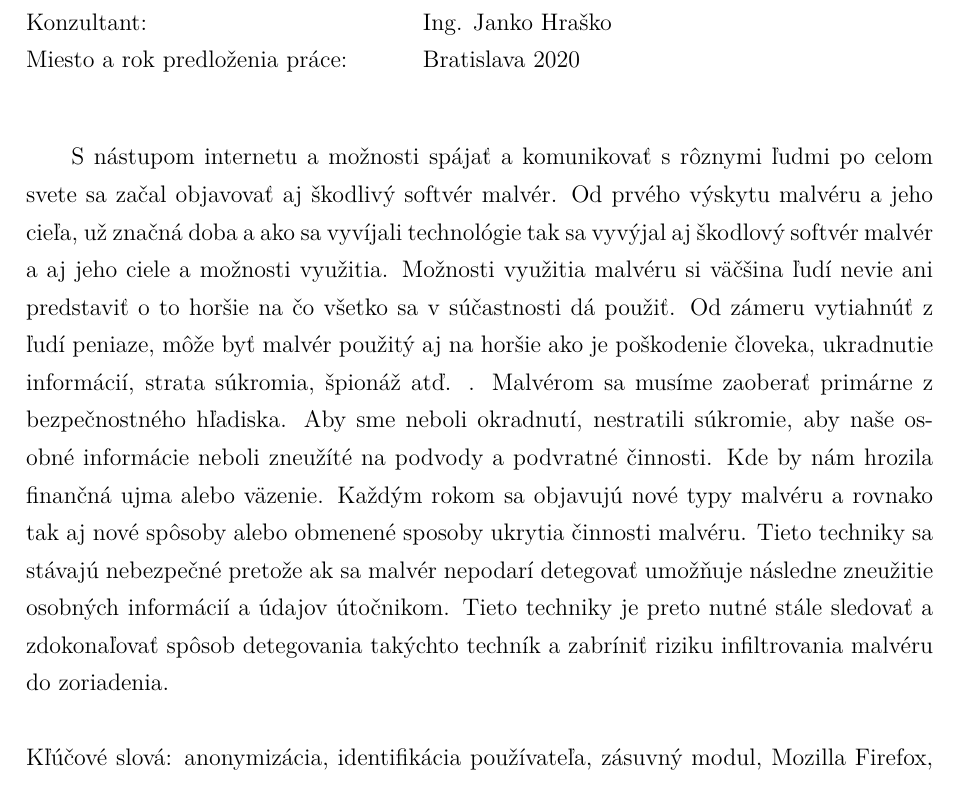
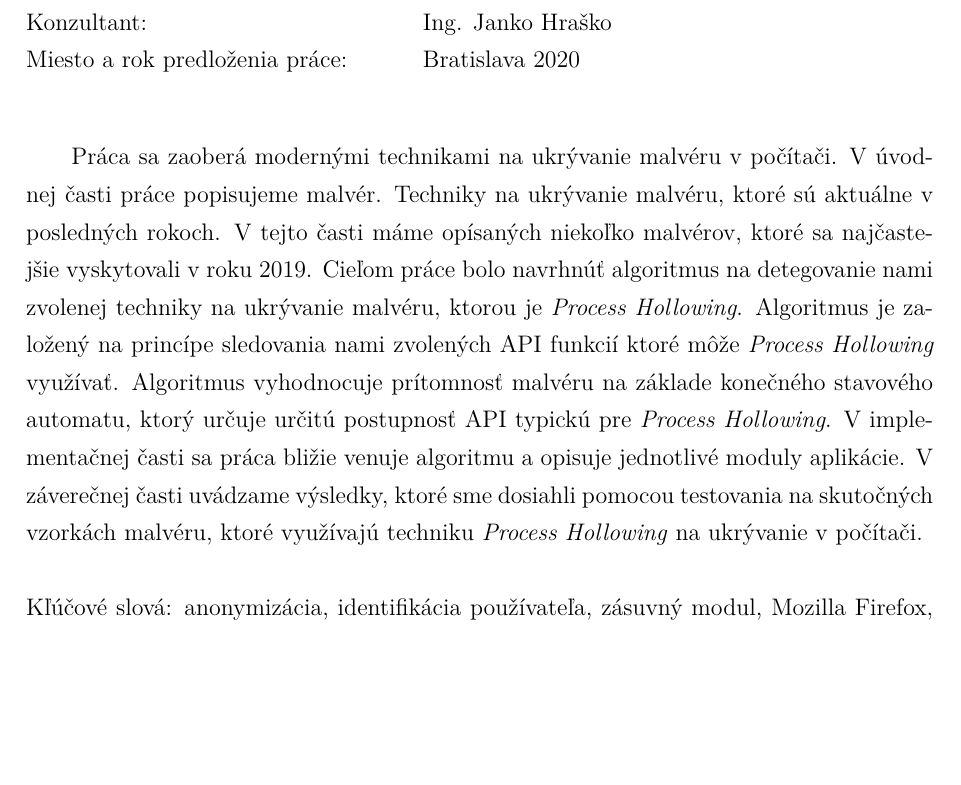
Before and after one commit to Artanis321/Bakalarka, a LaTeX document (ukazka_prace2.tex, which reads includes/abstract.tex): part of page 4 of 38, cut so that both start at the same text, the shorter picture padded with empty space. Compiled offline with pdfLaTeX; the source files are stored in an older character set and shown here as Unicode.

Commit message:
pridanie abstractu

```diff
--- a/includes/abstract.tex
+++ b/includes/abstract.tex
@@ -1,2 +1,2 @@
 
-S nástupom internetu a možnosti spájať a komunikovať s rôznymi ľudmi po celom svete sa začal objavovať aj škodlivý softvér malvér. Od prvého výskytu malvéru a jeho cieľa, už značná doba a ako sa vyvíjali technológie tak sa vyvýjal aj škodlový softvér malvér a aj jeho ciele a možnosti využitia. Možnosti využitia malvéru si väčšina ľudí nevie ani predstaviť o to horšie na čo všetko sa v súčastnosti dá použiť. Od zámeru vytiahnúť z ľudí peniaze, môže byť malvér použitý aj na horšie ako je poškodenie človeka, ukradnutie informácií, strata súkromia, špionáž atď. . Malvérom sa musíme zaoberať primárne z bezpečnostného hľadiska. Aby sme neboli okradnutí, nestratili súkromie, aby naše osobné informácie neboli zneužíté na podvody a podvratné činnosti. Kde by nám hrozila finančná ujma alebo väzenie. Každým rokom sa objavujú nové typy malvéru a rovnako tak aj nové spôsoby alebo obmenené sposoby ukrytia činnosti malvéru. Tieto techniky sa stávajú nebezpečné pretože ak sa malvér nepodarí detegovať umožňuje následne zneužitie osobných informácií a údajov útočnikom. Tieto techniky je preto nutné stále sledovať a zdokonaľovať spôsob detegovania takýchto techník a zabríniť riziku infiltrovania malvéru do zoriadenia.
+Práca sa zaoberá modernými technikami na ukrývanie malvéru v počítači. V úvodnej časti práce popisujeme malvér. Techniky na ukrývanie malvéru, ktoré sú aktuálne v posledných rokoch. V tejto časti máme opísaných niekoľko malvérov, ktoré sa najčastejšie vyskytovali v roku 2019. Cieľom práce bolo navrhnúť algoritmus na detegovanie nami zvolenej techniky na ukrývanie malvéru, ktorou je \textit{Process Hollowing}. Algoritmus je založený na princípe sledovania nami zvolených API funkcií ktoré môže \textit{Process Hollowing} využívať. Algoritmus vyhodnocuje prítomnosť malvéru na základe konečného stavového automatu, ktorý určuje určitú postupnosť API typickú pre \textit{Process Hollowing}. V implementačnej časti sa práca bližie venuje algoritmu a opisuje jednotlivé moduly aplikácie. V záverečnej časti uvádzame výsledky, ktoré sme dosiahli pomocou testovania na skutočných vzorkách malvéru, ktoré využívajú techniku \textit{Process Hollowing} na ukrývanie v počítači.
```
Also changed, not shown: ukazka_prace1.pdf, 2 other files.
